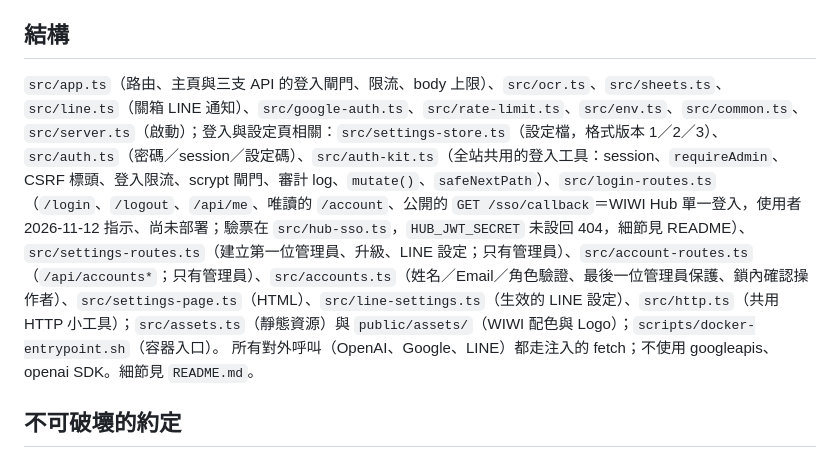
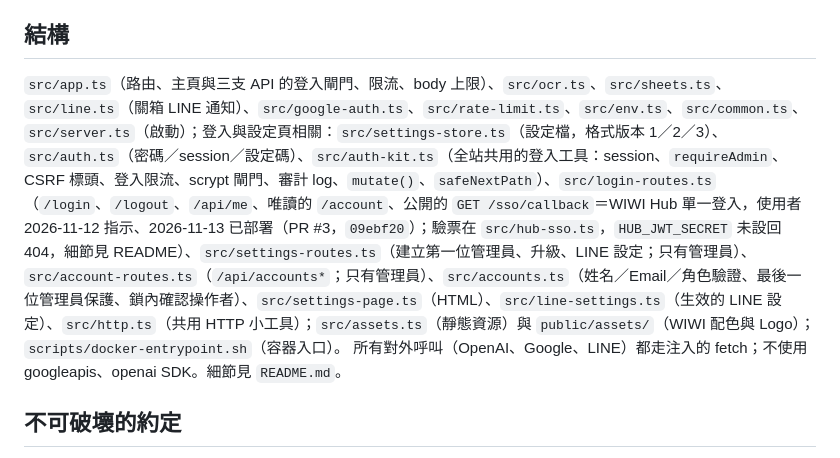
Before and after one commit to waltho1123-cloud/savepoint-crate, a Markdown page: CLAUDE.md, the part around the change. GitHub-like rendering.

```diff
--- a/CLAUDE.md
+++ b/CLAUDE.md
@@ -12,7 +12,7 @@ IPAS 庫存盤點裝箱系統（`savepoint-crate`）：手機網頁拍照 OCR
 
 ## 結構
 
-`src/app.ts`（路由、主頁與三支 API 的登入閘門、限流、body 上限）、`src/ocr.ts`、`src/sheets.ts`、`src/line.ts`（關箱 LINE 通知）、`src/google-auth.ts`、`src/rate-limit.ts`、`src/env.ts`、`src/common.ts`、`src/server.ts`（啟動）；登入與設定頁相關：`src/settings-store.ts`（設定檔，格式版本 1／2／3）、`src/auth.ts`（密碼／session／設定碼）、`src/auth-kit.ts`（全站共用的登入工具：session、`requireAdmin`、CSRF 標頭、登入限流、scrypt 閘門、審計 log、`mutate()`、`safeNextPath`）、`src/login-routes.ts`（`/login`、`/logout`、`/api/me`、唯讀的 `/account`、公開的 `GET /sso/callback`＝WIWI Hub 單一登入，使用者 2026-11-12 指示、尚未部署；驗票在 `src/hub-sso.ts`，`HUB_JWT_SECRET` 未設回 404，細節見 README）、`src/settings-routes.ts`（建立第一位管理員、升級、LINE 設定；只有管理員）、`src/account-routes.ts`（`/api/accounts*`；只有管理員）、`src/accounts.ts`（姓名／Email／角色驗證、最後一位管理員保護、鎖內確認操作者）、`src/settings-page.ts`（HTML）、`src/line-settings.ts`（生效的 LINE 設定）、`src/http.ts`（共用 HTTP 小工具）；`src/assets.ts`（靜態資源）與 `public/assets/`（WIWI 配色與 Logo）；`scripts/docker-entrypoint.sh`（容器入口）。
+`src/app.ts`（路由、主頁與三支 API 的登入閘門、限流、body 上限）、`src/ocr.ts`、`src/sheets.ts`、`src/line.ts`（關箱 LINE 通知）、`src/google-auth.ts`、`src/rate-limit.ts`、`src/env.ts`、`src/common.ts`、`src/server.ts`（啟動）；登入與設定頁相關：`src/settings-store.ts`（設定檔，格式版本 1／2／3）、`src/auth.ts`（密碼／session／設定碼）、`src/auth-kit.ts`（全站共用的登入工具：session、`requireAdmin`、CSRF 標頭、登入限流、scrypt 閘門、審計 log、`mutate()`、`safeNextPath`）、`src/login-routes.ts`（`/login`、`/logout`、`/api/me`、唯讀的 `/account`、公開的 `GET /sso/callback`＝WIWI Hub 單一登入，使用者 2026-11-12 指示、2026-11-13 已部署（PR #3，`09ebf20`）；驗票在 `src/hub-sso.ts`，`HUB_JWT_SECRET` 未設回 404，細節見 README）、`src/settings-routes.ts`（建立第一位管理員、升級、LINE 設定；只有管理員）、`src/account-routes.ts`（`/api/accounts*`；只有管理員）、`src/accounts.ts`（姓名／Email／角色驗證、最後一位管理員保護、鎖內確認操作者）、`src/settings-page.ts`（HTML）、`src/line-settings.ts`（生效的 LINE 設定）、`src/http.ts`（共用 HTTP 小工具）；`src/assets.ts`（靜態資源）與 `public/assets/`（WIWI 配色與 Logo）；`scripts/docker-entrypoint.sh`（容器入口）。
 所有對外呼叫（OpenAI、Google、LINE）都走注入的 fetch；不使用 googleapis、openai SDK。細節見 `README.md`。
 
 ## 不可破壞的約定
```
Also changed, not shown: README.md (+2 -2 lines).
